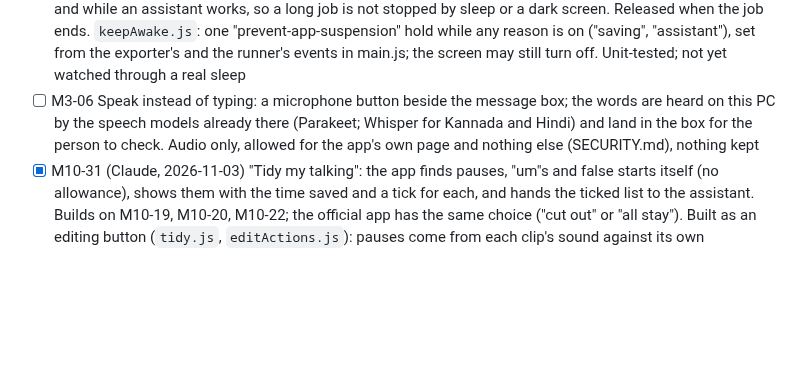
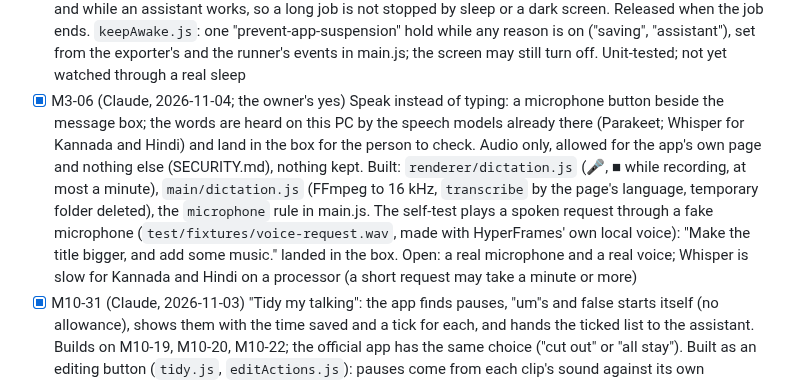
Before and after one commit to webziko/kushmanji, a Markdown page: PROGRESS.md, the part around the change. GitHub-like rendering; blank space fills up the shorter version.

```diff
--- a/PROGRESS.md
+++ b/PROGRESS.md
@@ -844,9 +844,14 @@ Ideas and public facts only: HeyGen's own code there is closed and not to be cop
       so a long job is not stopped by sleep or a dark screen. Released when the job ends. `keepAwake.js`: one
       "prevent-app-suspension" hold while any reason is on ("saving", "assistant"), set from the exporter's and the
       runner's events in main.js; the screen may still turn off. Unit-tested; not yet watched through a real sleep
-- [ ] M3-06 Speak instead of typing: a microphone button beside the message box; the words are heard on this PC by the
+- [x] M3-06 (Claude, 2026-11-04; the owner's yes) Speak instead of typing: a microphone button beside the message box; the words are heard on this PC by the
       speech models already there (Parakeet; Whisper for Kannada and Hindi) and land in the box for the person to
-      check. Audio only, allowed for the app's own page and nothing else (SECURITY.md), nothing kept
+      check. Audio only, allowed for the app's own page and nothing else (SECURITY.md), nothing kept. Built:
+      `renderer/dictation.js` (🎤, ■ while recording, at most a minute), `main/dictation.js` (FFmpeg to 16 kHz,
+      `transcribe` by the page's language, temporary folder deleted), the `microphone` rule in main.js. The self-test
+      plays a spoken request through a fake microphone (`test/fixtures/voice-request.wav`, made with HyperFrames'
+      own local voice): "Make the title bigger, and add some music." landed in the box. Open: a real microphone and
+      a real voice; Whisper is slow for Kannada and Hindi on a processor (a short request may take a minute or more)
 - [x] M10-31 (Claude, 2026-11-03) "Tidy my talking": the app finds pauses, "um"s and false starts itself (no
       allowance), shows them with the time saved and a tick for each, and hands the ticked list to the assistant.
       Builds on M10-19, M10-20, M10-22; the official app has the same choice ("cut out" or "all stay"). Built as an
```
Also changed, not shown: CHECKLIST.md (+7 -0 lines), docs/HANDOFF.md (+7 -2 lines).
